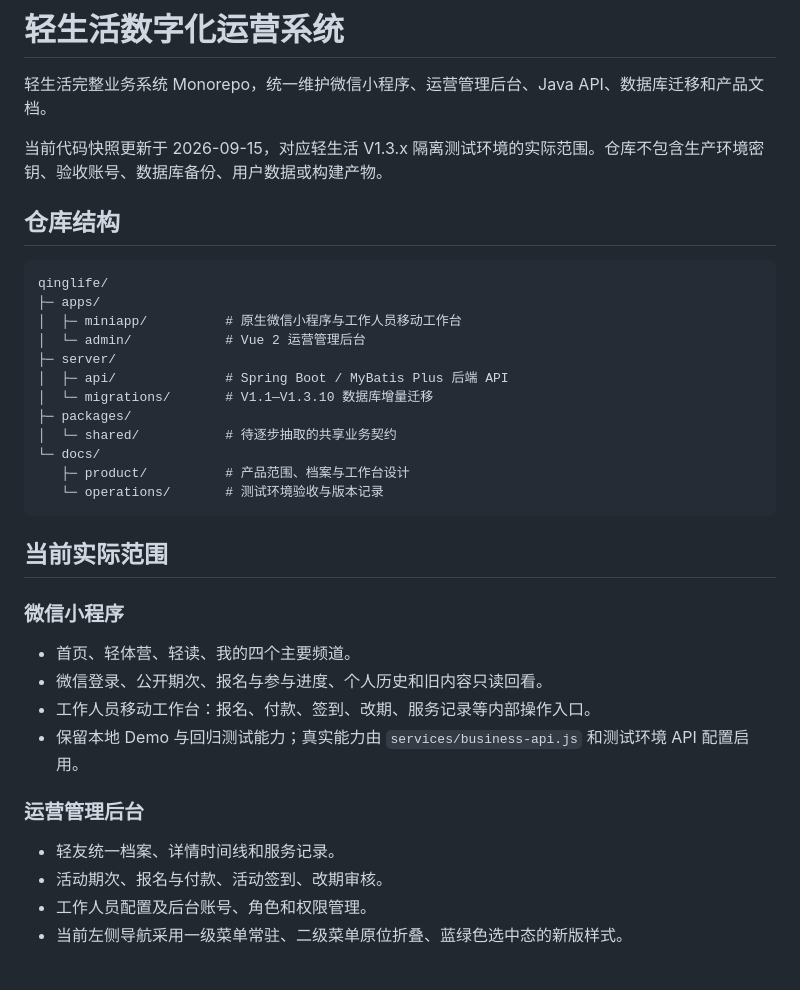
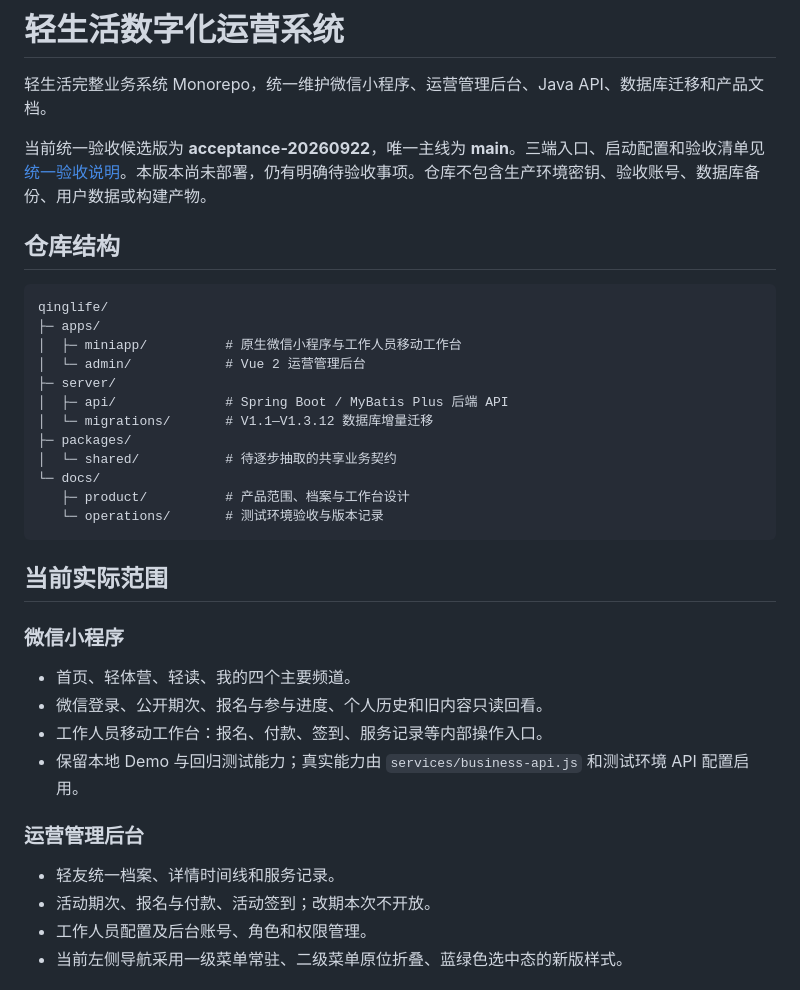
Before and after one commit to ammannbaumeister900-ops/qinglife, a Markdown page: README.md, the part around the change. GitHub-like rendering.

Commit message:
docs: define one three-client acceptance baseline

```diff
--- a/README.md
+++ b/README.md
@@ -2,7 +2,7 @@
 
 轻生活完整业务系统 Monorepo，统一维护微信小程序、运营管理后台、Java API、数据库迁移和产品文档。
 
-当前代码快照更新于 2026-09-15，对应轻生活 V1.3.x 隔离测试环境的实际范围。仓库不包含生产环境密钥、验收账号、数据库备份、用户数据或构建产物。
+当前统一验收候选版为 **acceptance-20260922**，唯一主线为 **main**。三端入口、启动配置和验收清单见 [统一验收说明](docs/operations/acceptance-20260922.md)。本版本尚未部署，仍有明确待验收事项。仓库不包含生产环境密钥、验收账号、数据库备份、用户数据或构建产物。
 
 ## 仓库结构
 
@@ -13,7 +13,7 @@ qinglife/
 │  └─ admin/            # Vue 2 运营管理后台
 ├─ server/
 │  ├─ api/              # Spring Boot / MyBatis Plus 后端 API
-│  └─ migrations/       # V1.1—V1.3.10 数据库增量迁移
+│  └─ migrations/       # V1.1—V1.3.12 数据库增量迁移
 ├─ packages/
 │  └─ shared/           # 待逐步抽取的共享业务契约
 └─ docs/
@@ -27,13 +27,13 @@ qinglife/
 
 - 首页、轻体营、轻读、我的四个主要频道。
 - 微信登录、公开期次、报名与参与进度、个人历史和旧内容只读回看。
-- 工作人员移动工作台：报名、付款、签到、改期、服务记录等内部操作入口。
+- 工作人员移动工作台：报名、付款、签到、服务记录等内部操作入口。
 - 保留本地 Demo 与回归测试能力；真实能力由 `services/business-api.js` 和测试环境 API 配置启用。
 
 ### 运营管理后台
 
 - 轻友统一档案、详情时间线和服务记录。
-- 活动期次、报名与付款、活动签到、改期审核。
+- 活动期次、报名与付款、活动签到；改期本次不开放。
 - 工作人员配置及后台账号、角色和权限管理。
 - 当前左侧导航采用一级菜单常驻、二级菜单原位折叠、蓝绿色选中态的新版样式。
 
```
Also changed, not shown: docs/operations/acceptance-20260922.md (added, +41 -0 lines), 1 other file.
